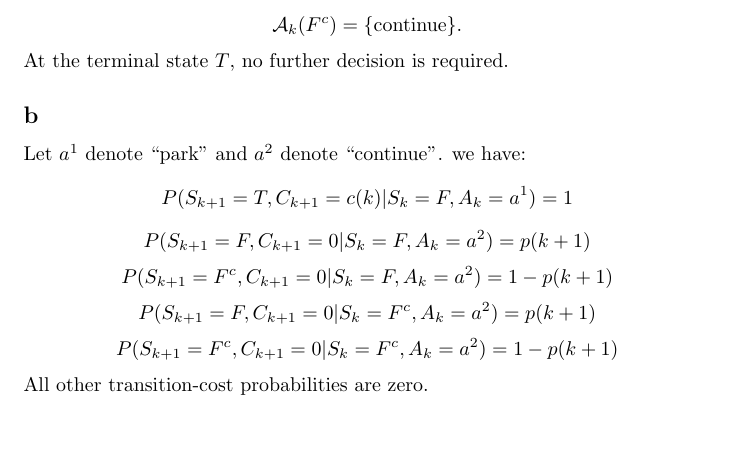
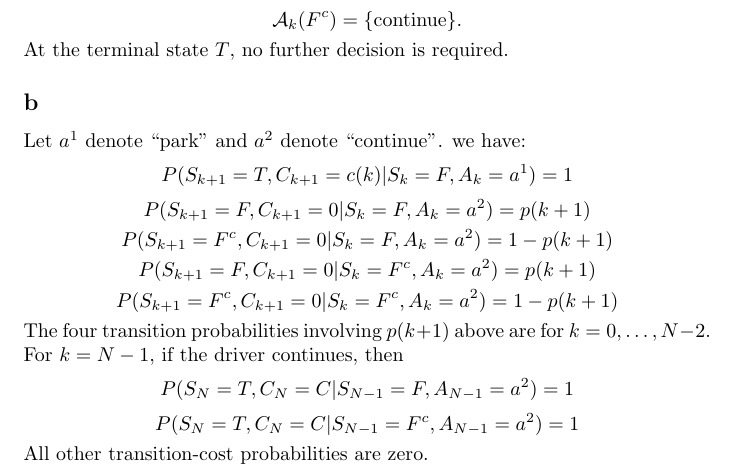
Before and after one commit to russellyaoduphd-cyber/520.637-HW-2, a LaTeX document (main.tex): part of the page, cut so that both start at the same text, the shorter picture padded with empty space. Compiled offline with pdfLaTeX.

Commit message:
Add boundary cases for Homework 2 Q1(b)

```diff
--- a/main.tex
+++ b/main.tex
@@ -35,5 +35,9 @@ we have:\[P(S_{k+1}=T, C_{k+1}=c(k)|S_k=F,A_k=a^1)=1\]
 \[P(S_{k+1}=F^c, C_{k+1}=0|S_k=F, A_k=a^2)=1-p(k+1)\]
 \[P(S_{k+1}=F, C_{k+1}=0|S_k=F^c, A_k=a^2)=p(k+1)\]
 \[P(S_{k+1}=F^c, C_{k+1}=0|S_k=F^c, A_k=a^2)=1-p(k+1)\]
+The four transition probabilities involving $p(k+1)$ above are for $k=0,\ldots,N-2$.
+For $k=N-1$, if the driver continues, then
+\[P(S_N=T, C_N=C|S_{N-1}=F,A_{N-1}=a^2)=1\]
+\[P(S_N=T, C_N=C|S_{N-1}=F^c,A_{N-1}=a^2)=1\]
 All other transition-cost probabilities are zero.
 \end{document}
```
